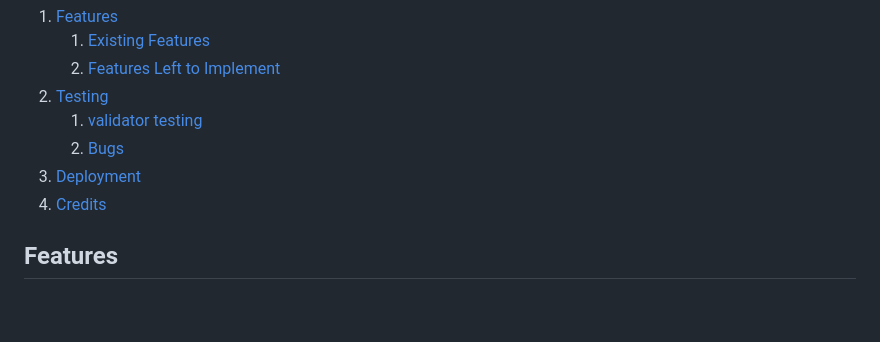
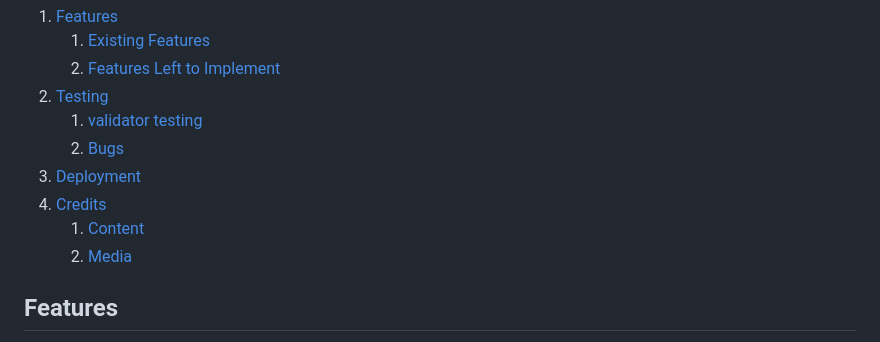
Before and after one commit to Maxwidlundstark/Learn-to-fish, a Markdown page: README.md, the part around the change printed below. GitHub-like rendering; blank space fills up the shorter version.

Commit message:
adding content to table of content

```diff
--- a/README.md
+++ b/README.md
@@ -17,6 +17,8 @@ We target everyone that wants to learn something new or maybe just develop more
    2. [Bugs](#bugs)
 3. [Deployment](#deployment)
 4. [Credits](#credits)
+   1. [Content](#content)
+   2. [Media](#media)
 
 ## Features
 In this section, you should go over the different parts of your project, and describe each in a sentence or so. You will need to explain what value each of the features provides for the user, focusing on who this website is for, what it is that they want to__ achieve and how your project is the best way to help them achieve these things.
```
Also changed, not shown: other parts of README.md (+2 -2 lines).
